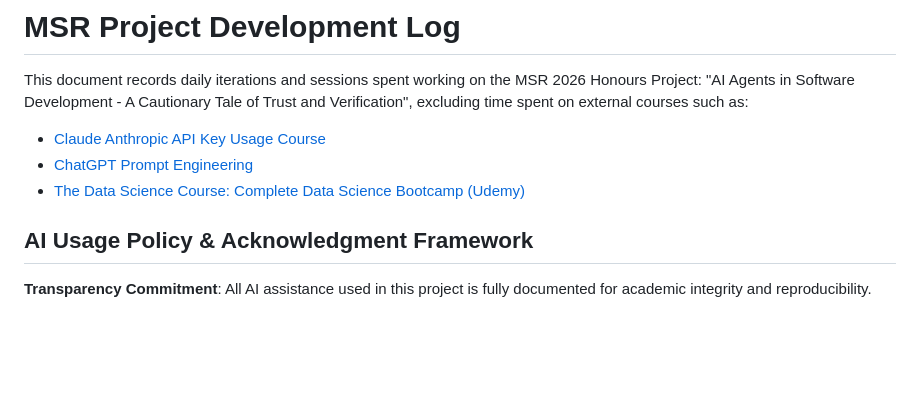
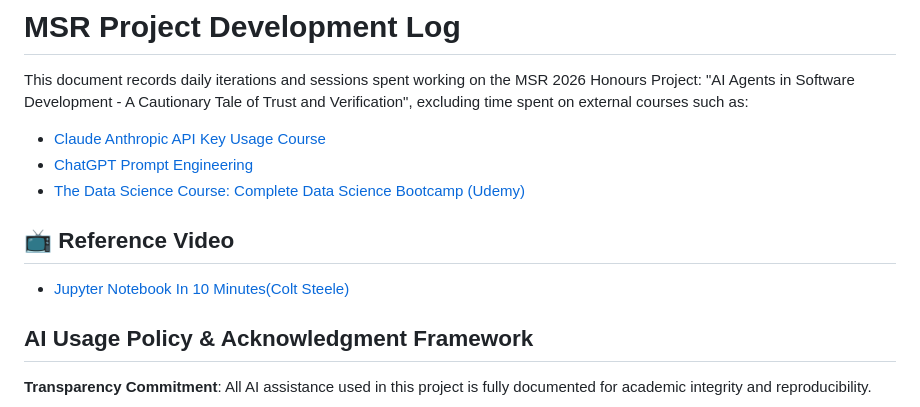
Before and after one commit to ghost1100/MSR2026, a Markdown page: docs/Log.md, the part around the change. Drawn GitHub-style; blank space fills up the shorter version.

Commit message:
docs: Add reference video section to Log.md for enhanced resource accessibility

```diff
--- a/docs/Log.md
+++ b/docs/Log.md
@@ -5,6 +5,10 @@ This document records daily iterations and sessions spent working on the MSR 202
 - [Claude Anthropic API Key Usage Course](https://anthropic.skilljar.com/claude-with-the-anthropic-api)
 - [ChatGPT Prompt Engineering](https://www.deeplearning.ai/short-courses/chatgpt-prompt-engineering-for-developers/)
 - [The Data Science Course: Complete Data Science Bootcamp (Udemy)](https://www.udemy.com/course/the-data-science-course-complete-data-science-bootcamp/?couponCode=25BBPMXINACTIVE)
+
+## 📺 **Reference Video**
+
+- [Jupyter Notebook In 10 Minutes(Colt Steele)](https://youtu.be/H9Iu49E6Mxs?si=luL7kHgePlwM7C7t)
 
 ## **AI Usage Policy & Acknowledgment Framework**
 
```
